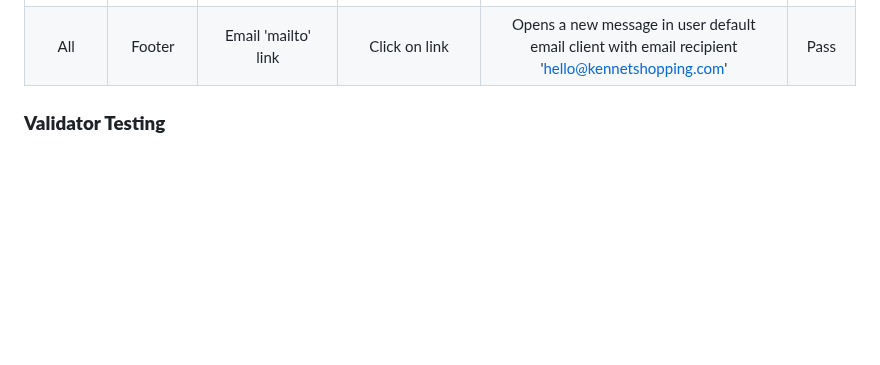
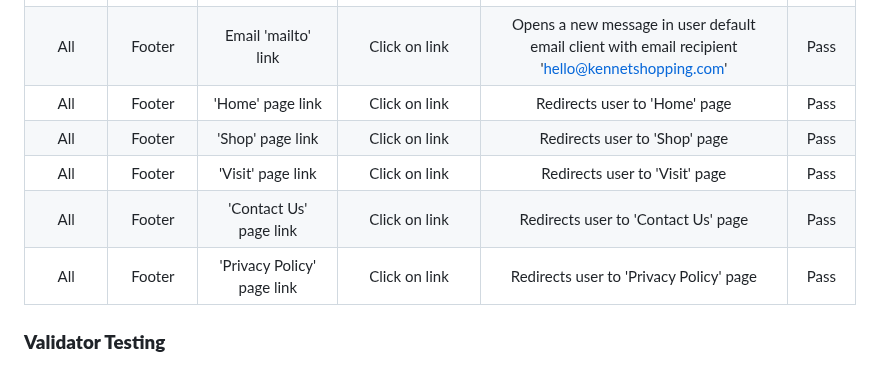
Before and after one commit to k-nadia/project-1, a Markdown page: README.md, the part around one of its changes. Drawn GitHub-style; blank space fills up the shorter version.

Commit message:
Add footer page link testing info (Home, Shop, Visit, Contact Us, Privacy Policy pages_ to 'Testing' section of README.md

```diff
--- a/README.md
+++ b/README.md
@@ -204,6 +204,11 @@ As a developer:
 | All	 | Footer            | Instagram Socials Icon                  | Click on icon                                  | Open Instagram page in a new tab                   | Pass   |
 | All	 | Footer            | X / Twitter Socials Icon                | Click on icon                                  | Open x / Twitter in a new tab                      | Pass   |
 | All	 | Footer            | Email 'mailto' link		               | Click on link	                                | Opens a new message in user default email client with email recipient 'hello@kennetshopping.com'  | Pass   |
+| All	 | Footer            | 'Home' page link		                   | Click on link                                  | Redirects user to 'Home' page                      | Pass   |
+| All	 | Footer            | 'Shop' page link               		   | Click on link                                  | Redirects user to 'Shop' page                      | Pass   |
+| All	 | Footer            | 'Visit' page link                       | Click on link                                  | Redirects user to 'Visit' page                     | Pass   |
+| All	 | Footer            | 'Contact Us' page link                  | Click on link                                  | Redirects user to 'Contact Us' page                | Pass   |
+| All	 | Footer            | 'Privacy Policy' page link              | Click on link                                  | Redirects user to 'Privacy Policy' page            | Pass   |
 
 ### **Validator Testing**
 - HTML -
```
Also changed, not shown: other parts of README.md (+1 -1 lines).
